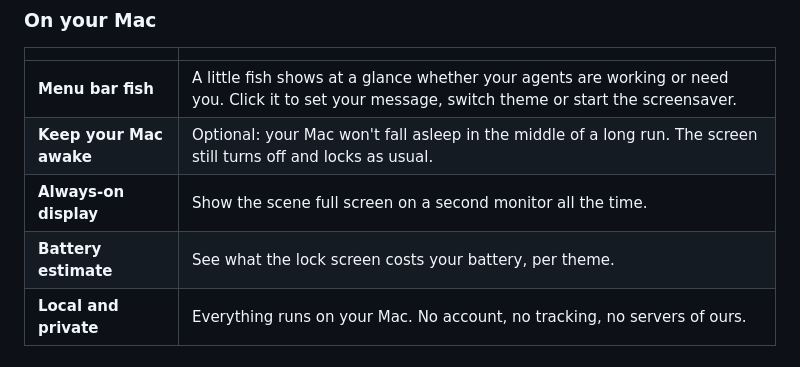
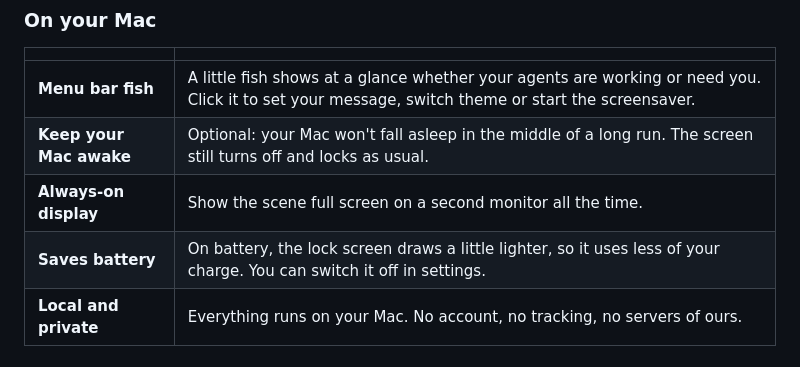
Before and after one commit to danamsalem/agent-aquarium, a Markdown page: README.md, the part around the change. Drawn GitHub-style.

Commit message:
README: Saves battery replaces the battery estimate

```diff
--- a/README.md
+++ b/README.md
@@ -50,7 +50,7 @@ Agent Aquarium runs as your screensaver, so your Mac stays locked and asks for y
 | **Menu bar fish** | A little fish shows at a glance whether your agents are working or need you. Click it to set your message, switch theme or start the screensaver. |
 | **Keep your Mac awake** | Optional: your Mac won't fall asleep in the middle of a long run. The screen still turns off and locks as usual. |
 | **Always-on display** | Show the scene full screen on a second monitor all the time. |
-| **Battery estimate** | See what the lock screen costs your battery, per theme. |
+| **Saves battery** | On battery, the lock screen draws a little lighter, so it uses less of your charge. You can switch it off in settings. |
 | **Local and private** | Everything runs on your Mac. No account, no tracking, no servers of ours. |
 
 ## Themes
```
